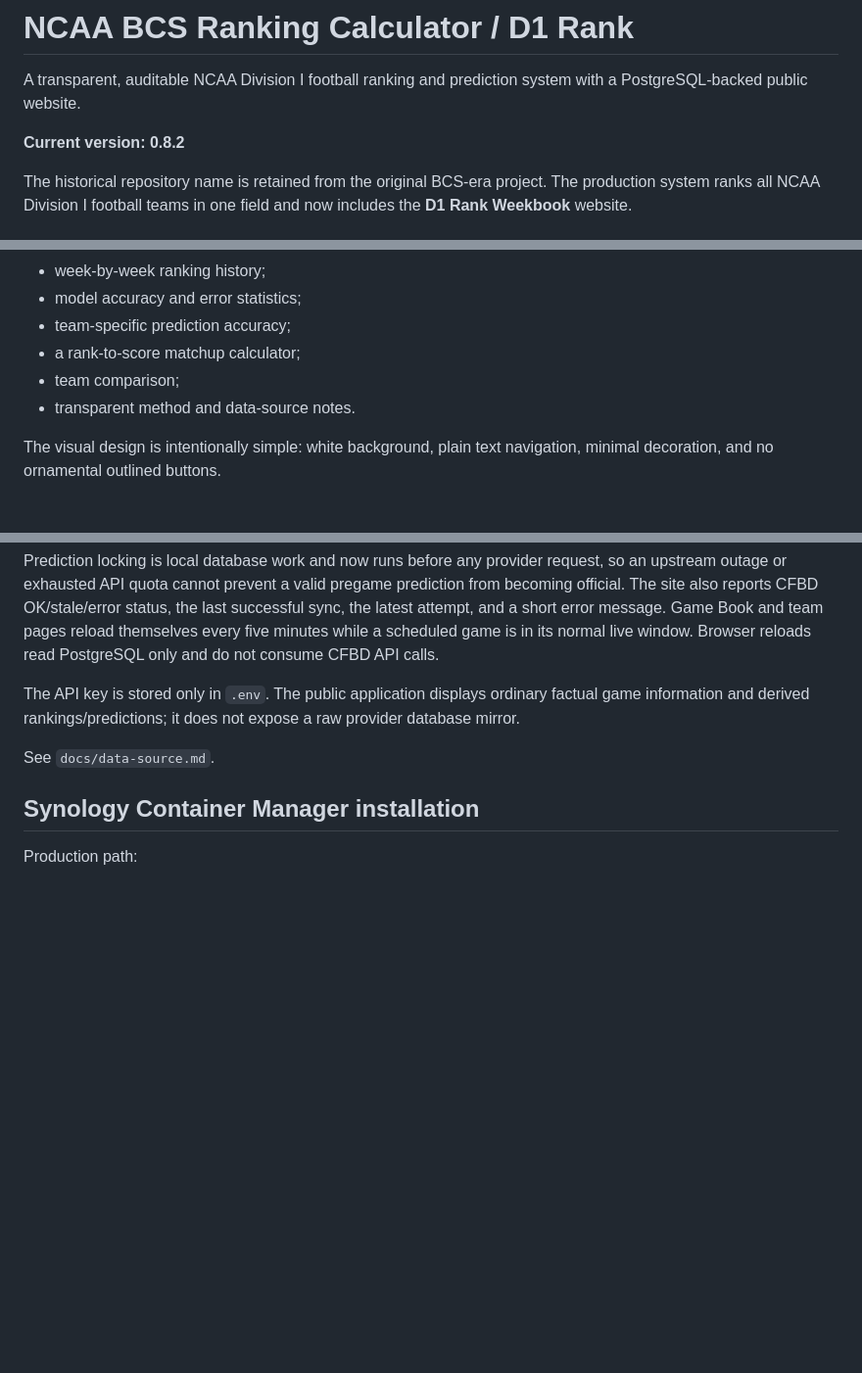
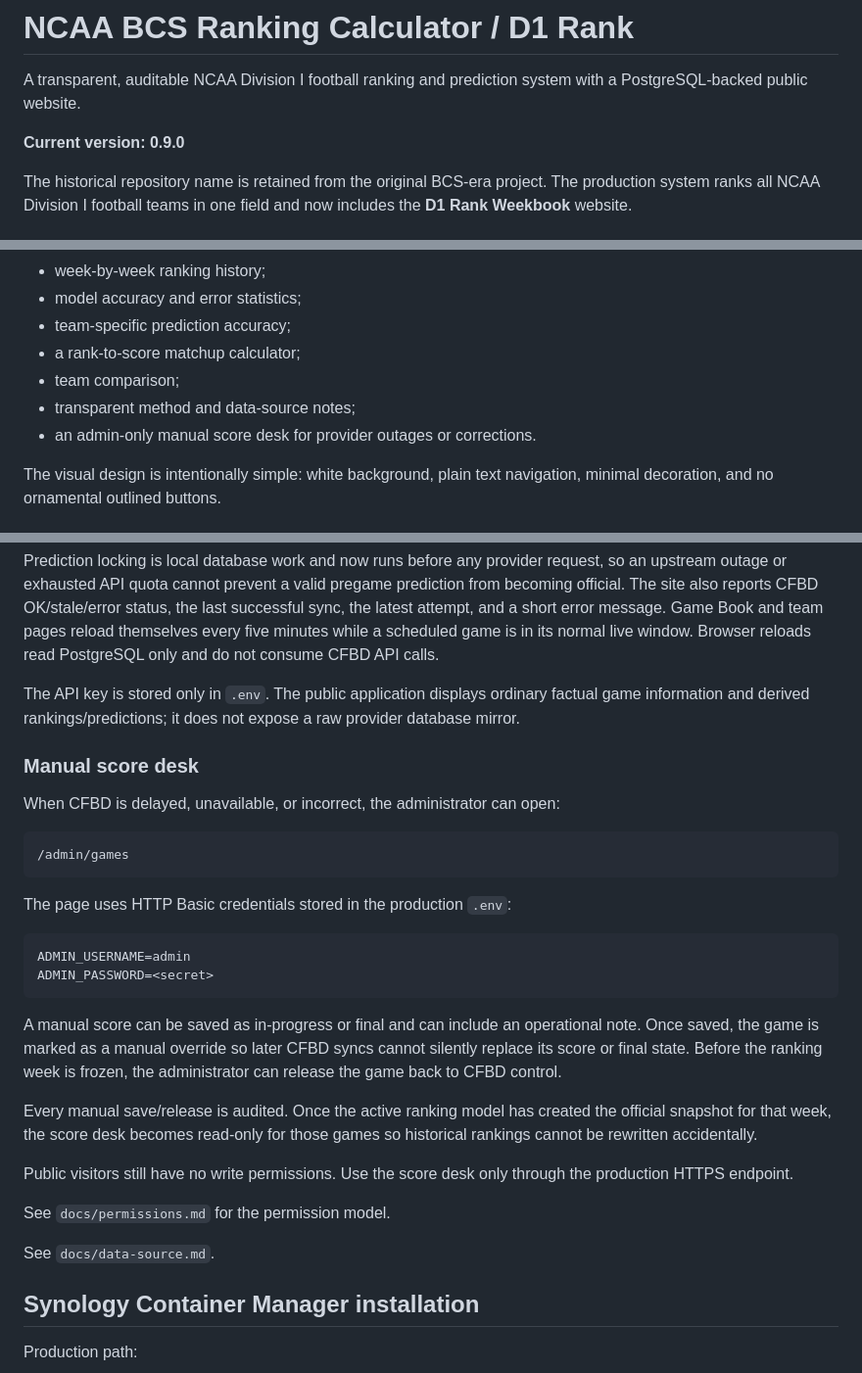
Before and after one commit to larrybillinger/NCAA_BCS_RANKING_CALCULATOR, a Markdown page: README.md, 3 parts joined by grey strips. Shown at 98% size. GitHub-like rendering; blank space fills up the shorter version.

Commit message:
Document manual score desk

````diff
--- a/README.md
+++ b/README.md
@@ -2,7 +2,7 @@
 
 A transparent, auditable NCAA Division I football ranking and prediction system with a PostgreSQL-backed public website.
 
-**Current version: 0.8.2**
+**Current version: 0.9.0**
 
 The historical repository name is retained from the original BCS-era project. The production system ranks all NCAA Division I football teams in one field and now includes the **D1 Rank Weekbook** website.
 
@@ -18,7 +18,8 @@ The home page is the complete weekly Division I ranking. The site also provides:
 - team-specific prediction accuracy;
 - a rank-to-score matchup calculator;
 - team comparison;
-- transparent method and data-source notes.
+- transparent method and data-source notes;
+- an admin-only manual score desk for provider outages or corrections.
 
 The visual design is intentionally simple: white background, plain text navigation, minimal decoration, and no ornamental outlined buttons.
 
@@ -98,6 +99,29 @@ v0.8.2 keeps the worker deliberately simple and quota-friendly. A normal targete
 Prediction locking is local database work and now runs before any provider request, so an upstream outage or exhausted API quota cannot prevent a valid pregame prediction from becoming official. The site also reports CFBD OK/stale/error status, the last successful sync, the latest attempt, and a short error message. Game Book and team pages reload themselves every five minutes while a scheduled game is in its normal live window. Browser reloads read PostgreSQL only and do not consume CFBD API calls.
 
 The API key is stored only in `.env`. The public application displays ordinary factual game information and derived rankings/predictions; it does not expose a raw provider database mirror.
+
+### Manual score desk
+
+When CFBD is delayed, unavailable, or incorrect, the administrator can open:
+
+```text
+/admin/games
+```
+
+The page uses HTTP Basic credentials stored in the production `.env`:
+
+```text
+ADMIN_USERNAME=admin
+ADMIN_PASSWORD=<secret>
+```
+
+A manual score can be saved as in-progress or final and can include an operational note. Once saved, the game is marked as a manual override so later CFBD syncs cannot silently replace its score or final state. Before the ranking week is frozen, the administrator can release the game back to CFBD control.
+
+Every manual save/release is audited. Once the active ranking model has created the official snapshot for that week, the score desk becomes read-only for those games so historical rankings cannot be rewritten accidentally.
+
+Public visitors still have no write permissions. Use the score desk only through the production HTTPS endpoint.
+
+See `docs/permissions.md` for the permission model.
 
 See `docs/data-source.md`.
 
````
